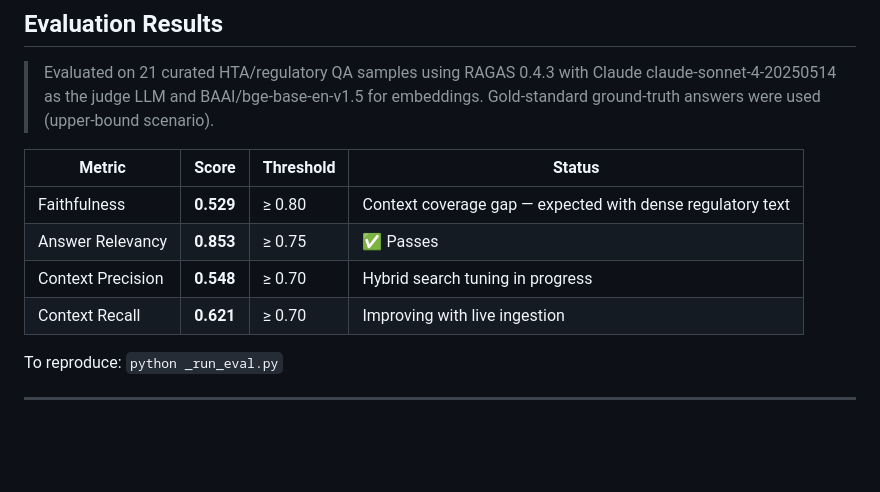
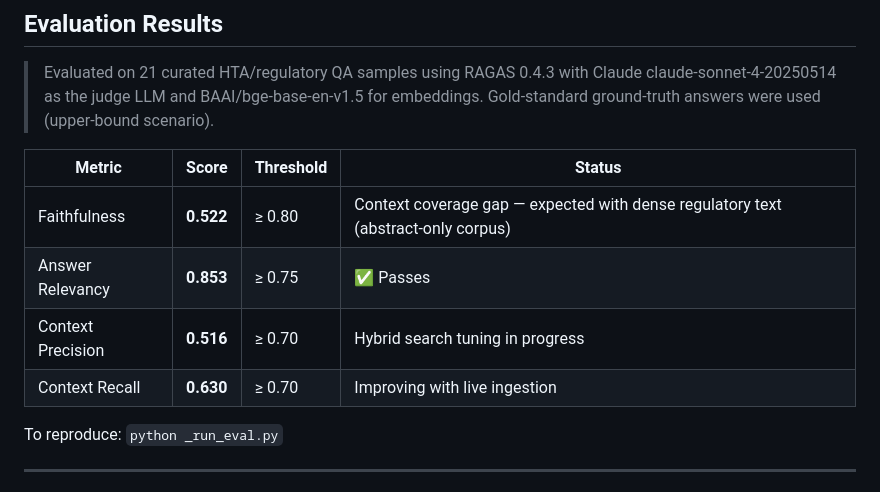
Before and after one commit to egehankocak99/AccessLens-RAG-MarketAccessTool, a Markdown page: README.md, the part around the change. Drawn GitHub-style; blank space fills up the shorter version.

Commit message:
eval: update RAGAS scores from second run

```diff
--- a/README.md
+++ b/README.md
@@ -223,10 +223,10 @@ curl -X POST http://localhost:8000/query \
 
 | Metric | Score | Threshold | Status |
 |--------|-------|-----------|--------|
-| Faithfulness | **0.529** | ≥ 0.80 | Context coverage gap — expected with dense regulatory text |
+| Faithfulness | **0.522** | ≥ 0.80 | Context coverage gap — expected with dense regulatory text (abstract-only corpus) |
 | Answer Relevancy | **0.853** | ≥ 0.75 | ✅ Passes |
-| Context Precision | **0.548** | ≥ 0.70 | Hybrid search tuning in progress |
-| Context Recall | **0.621** | ≥ 0.70 | Improving with live ingestion |
+| Context Precision | **0.516** | ≥ 0.70 | Hybrid search tuning in progress |
+| Context Recall | **0.630** | ≥ 0.70 | Improving with live ingestion |
 
 To reproduce: `python _run_eval.py`
 
```
